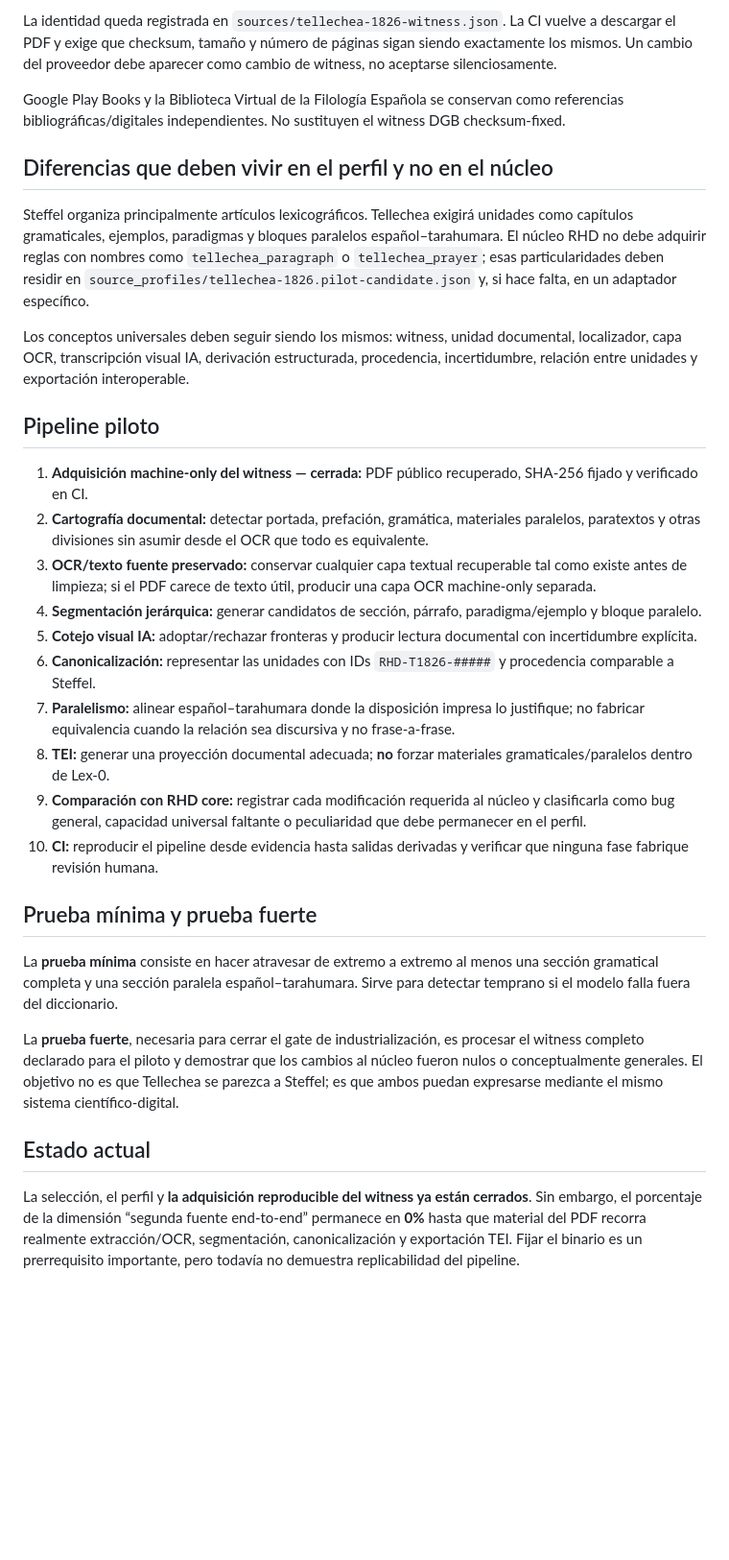
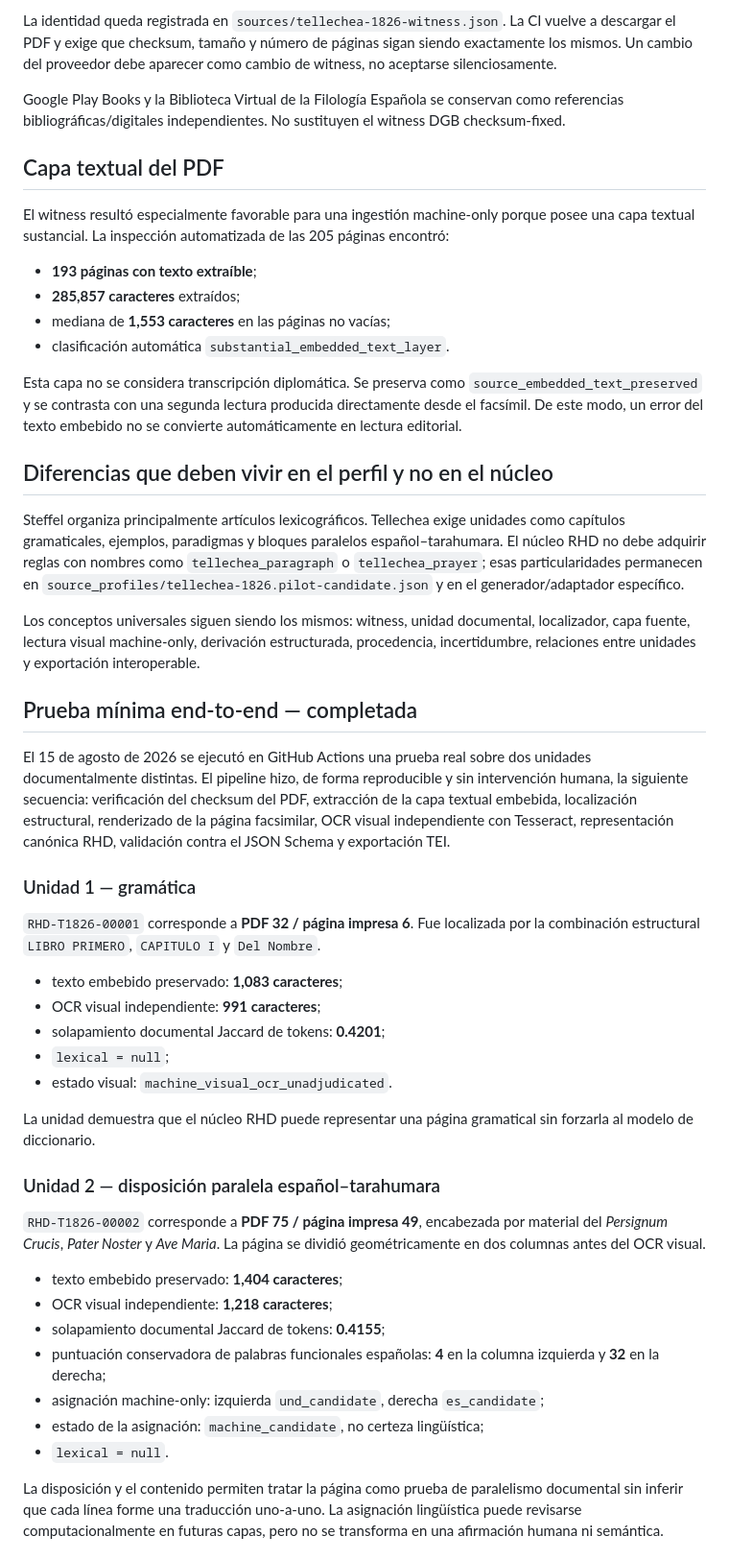
Before and after one commit to fersandovalgtz/raramuri-historico, a Markdown page: docs/SECOND_SOURCE_PILOT_TELLECHEA_1826.md, the part around one of its changes. Shown at 96% size. Rendered like a GitHub page; blank space fills up the shorter version.

Commit message:
docs: update Tellechea pilot to real 40 percent end-to-end progress

```diff
--- a/docs/SECOND_SOURCE_PILOT_TELLECHEA_1826.md
+++ b/docs/SECOND_SOURCE_PILOT_TELLECHEA_1826.md
@@ -24,31 +24,50 @@ La identidad queda registrada en `sources/tellechea-1826-witness.json`. La CI vu
 
 Google Play Books y la Biblioteca Virtual de la Filología Española se conservan como referencias bibliográficas/digitales independientes. No sustituyen el witness DGB checksum-fixed.
 
+## Capa textual del PDF
+
+El witness resultó especialmente favorable para una ingestión machine-only porque posee una capa textual sustancial. La inspección automatizada de las 205 páginas encontró:
+
+- **193 páginas con texto extraíble**;
+- **285,857 caracteres** extraídos;
+- mediana de **1,553 caracteres** en las páginas no vacías;
+- clasificación automática `substantial_embedded_text_layer`.
+
+Esta capa no se considera transcripción diplomática. Se preserva como `source_embedded_text_preserved` y se contrasta con una segunda lectura producida directamente desde el facsímil. De este modo, un error del texto embebido no se convierte automáticamente en lectura editorial.
+
 ## Diferencias que deben vivir en el perfil y no en el núcleo
 
-Steffel organiza principalmente artículos lexicográficos. Tellechea exigirá unidades como capítulos gramaticales, ejemplos, paradigmas y bloques paralelos español–tarahumara. El núcleo RHD no debe adquirir reglas con nombres como `tellechea_paragraph` o `tellechea_prayer`; esas particularidades deben residir en `source_profiles/tellechea-1826.pilot-candidate.json` y, si hace falta, en un adaptador específico.
+Steffel organiza principalmente artículos lexicográficos. Tellechea exige unidades como capítulos gramaticales, ejemplos, paradigmas y bloques paralelos español–tarahumara. El núcleo RHD no debe adquirir reglas con nombres como `tellechea_paragraph` o `tellechea_prayer`; esas particularidades permanecen en `source_profiles/tellechea-1826.pilot-candidate.json` y en el generador/adaptador específico.
 
-Los conceptos universales deben seguir siendo los mismos: witness, unidad documental, localizador, capa OCR, transcripción visual IA, derivación estructurada, procedencia, incertidumbre, relación entre unidades y exportación interoperable.
+Los conceptos universales siguen siendo los mismos: witness, unidad documental, localizador, capa fuente, lectura visual machine-only, derivación estructurada, procedencia, incertidumbre, relaciones entre unidades y exportación interoperable.
 
-## Pipeline piloto
+## Prueba mínima end-to-end — completada
 
-1. **Adquisición machine-only del witness — cerrada:** PDF público recuperado, SHA-256 fijado y verificado en CI.
-2. **Cartografía documental:** detectar portada, prefación, gramática, materiales paralelos, paratextos y otras divisiones sin asumir desde el OCR que todo es equivalente.
-3. **OCR/texto fuente preservado:** conservar cualquier capa textual recuperable tal como existe antes de limpieza; si el PDF carece de texto útil, producir una capa OCR machine-only separada.
-4. **Segmentación jerárquica:** generar candidatos de sección, párrafo, paradigma/ejemplo y bloque paralelo.
-5. **Cotejo visual IA:** adoptar/rechazar fronteras y producir lectura documental con incertidumbre explícita.
-6. **Canonicalización:** representar las unidades con IDs `RHD-T1826-#####` y procedencia comparable a Steffel.
-7. **Paralelismo:** alinear español–tarahumara donde la disposición impresa lo justifique; no fabricar equivalencia cuando la relación sea discursiva y no frase-a-frase.
-8. **TEI:** generar una proyección documental adecuada; **no** forzar materiales gramaticales/paralelos dentro de Lex-0.
-9. **Comparación con RHD core:** registrar cada modificación requerida al núcleo y clasificarla como bug general, capacidad universal faltante o peculiaridad que debe permanecer en el perfil.
-10. **CI:** reproducir el pipeline desde evidencia hasta salidas derivadas y verificar que ninguna fase fabrique revisión humana.
+El 15 de agosto de 2026 se ejecutó en GitHub Actions una prueba real sobre dos unidades documentalmente distintas. El pipeline hizo, de forma reproducible y sin intervención humana, la siguiente secuencia: verificación del checksum del PDF, extracción de la capa textual embebida, localización estructural, renderizado de la página facsimilar, OCR visual independiente con Tesseract, representación canónica RHD, validación contra el JSON Schema y exportación TEI.
 
-## Prueba mínima y prueba fuerte
+### Unidad 1 — gramática
 
-La **prueba mínima** consiste en hacer atravesar de extremo a extremo al menos una sección gramatical completa y una sección paralela español–tarahumara. Sirve para detectar temprano si el modelo falla fuera del diccionario.
+`RHD-T1826-00001` corresponde a **PDF 32 / página impresa 6**. Fue localizada por la combinación estructural `LIBRO PRIMERO`, `CAPITULO I` y `Del Nombre`.
 
-La **prueba fuerte**, necesaria para cerrar el gate de industrialización, es procesar el witness completo declarado para el piloto y demostrar que los cambios al núcleo fueron nulos o conceptualmente generales. El objetivo no es que Tellechea se parezca a Steffel; es que ambos puedan expresarse mediante el mismo sistema científico-digital.
+- texto embebido preservado: **1,083 caracteres**;
+- OCR visual independiente: **991 caracteres**;
+- solapamiento documental Jaccard de tokens: **0.4201**;
+- `lexical = null`;
+- estado visual: `machine_visual_ocr_unadjudicated`.
 
-## Estado actual
+La unidad demuestra que el núcleo RHD puede representar una página gramatical sin forzarla al modelo de diccionario.
 
-La selección, el perfil y **la adquisición reproducible del witness ya están cerrados**. Sin embargo, el porcentaje de la dimensión “segunda fuente end-to-end” permanece en **0%** hasta que material del PDF recorra realmente extracción/OCR, segmentación, canonicalización y exportación TEI. Fijar el binario es un prerrequisito importante, pero todavía no demuestra replicabilidad del pipeline.
+### Unidad 2 — disposición paralela español–tarahumara
+
+`RHD-T1826-00002` corresponde a **PDF 75 / página impresa 49**, encabezada por material del *Persignum Crucis*, *Pater Noster* y *Ave Maria*. La página se dividió geométricamente en dos columnas antes del OCR visual.
+
+- texto embebido preservado: **1,404 caracteres**;
+- OCR visual independiente: **1,218 caracteres**;
+- solapamiento documental Jaccard de tokens: **0.4155**;
+- puntuación conservadora de palabras funcionales españolas: **4** en la columna izquierda y **32** en la derecha;
+- asignación machine-only: izquierda `und_candidate`, derecha `es_candidate`;
+- estado de la asignación: `machine_candidate`, no certeza lingüística;
+- `lexical = null`.
+
+La disposición y el contenido permiten tratar la página como prueba de paralelismo documental sin inferir que cada línea forme una traducción uno-a-uno. La asignación lingüística puede revisarse computacionalmente en futuras capas, pero no se transforma en una afirmación humana ni semántica.
+
```
Also changed, not shown: other parts of docs/SECOND_SOURCE_PILOT_TELLECHEA_1826.md (+42 -3 lines).
